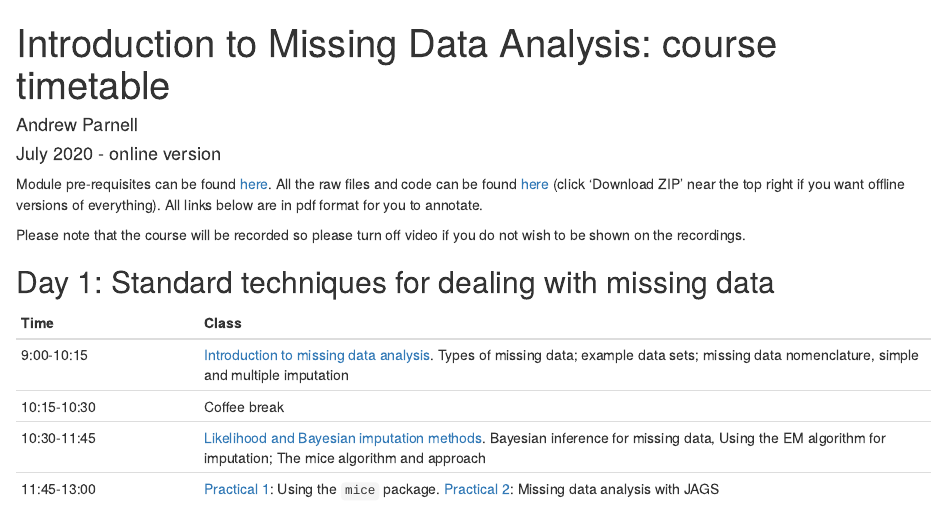
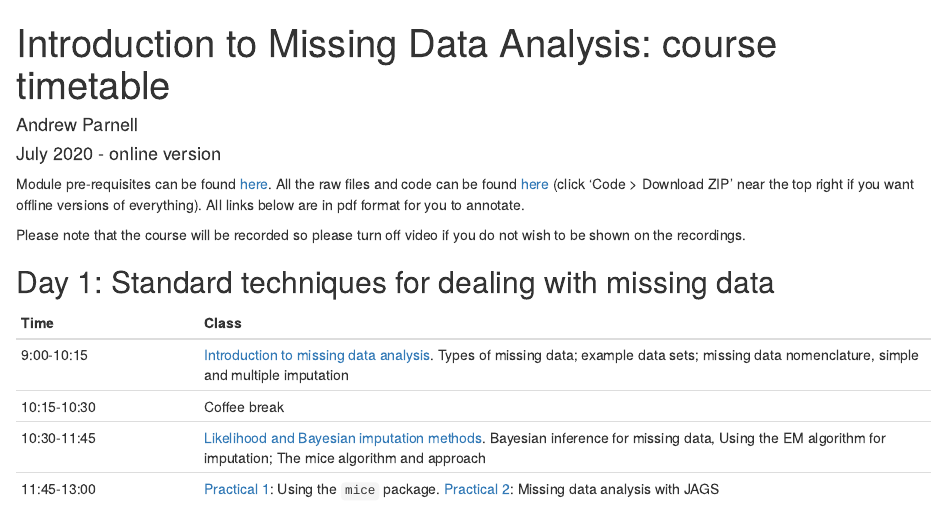
Before and after one commit to andrewcparnell/mda_course, an R Markdown document (index.Rmd): the page in a window 1100 px wide, from its top. The pictures show the output file index.html that the author committed with the source, opened offline.

Commit message:
update index

```diff
--- a/index.Rmd
+++ b/index.Rmd
@@ -5,7 +5,7 @@ date: "July 2020 - online version"
 output: html_document
 ---
 
-Module pre-requisites can be found [here](https://andrewcparnell.github.io/mda_course/prerequisites.html). All the raw files and code can be found [here](https://www.github.com/andrewcparnell/mda_course) (click 'Download ZIP' near the top right if you want offline versions of everything). All links below are in pdf format for you to annotate.
+Module pre-requisites can be found [here](https://andrewcparnell.github.io/mda_course/prerequisites.html). All the raw files and code can be found [here](https://www.github.com/andrewcparnell/mda_course) (click 'Code > Download ZIP' near the top right if you want offline versions of everything). All links below are in pdf format for you to annotate.
 
 Please note that the course will be recorded so please turn off video if you do not wish to be shown on the recordings.
 
```
Also changed, not shown: index.html.
